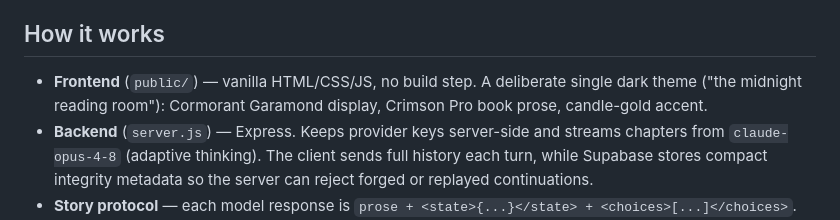
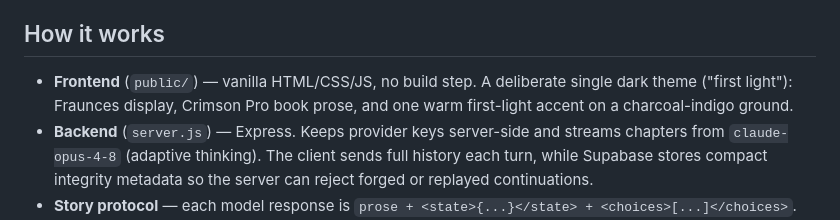
Before and after one commit to sarajosantos/Nuggets, a Markdown page: README.md, the part around the change. Drawn GitHub-style.

Commit message:
Update the README's design description to match the shipped identity
The Phase 4 documentation sweep matched on "Plotwick" and "Wick", and this
line contains neither, so it survived describing the retired identity:
"the midnight reading room", Cormorant Garamond, candle-gold. Every claim
in it was wrong except Crimson Pro.

```diff
--- a/README.md
+++ b/README.md
@@ -21,7 +21,7 @@ A single story runs from its opening line to a real ending: a complete interacti
 
 ## How it works
 
-- **Frontend** (`public/`) — vanilla HTML/CSS/JS, no build step. A deliberate single dark theme ("the midnight reading room"): Cormorant Garamond display, Crimson Pro book prose, candle-gold accent.
+- **Frontend** (`public/`) — vanilla HTML/CSS/JS, no build step. A deliberate single dark theme ("first light"): Fraunces display, Crimson Pro book prose, and one warm first-light accent on a charcoal-indigo ground.
 - **Backend** (`server.js`) — Express. Keeps provider keys server-side and streams chapters from `claude-opus-4-8` (adaptive thinking). The client sends full history each turn, while Supabase stores compact integrity metadata so the server can reject forged or replayed continuations.
 - **Story protocol** — each model response is `prose + <state>{...}</state> + <choices>[...]</choices>`. An empty choices array signals the ending. Pacing notes ride as mid-conversation system messages on `claude-opus-4-8` (merged into the user turn on other models).
 
```
